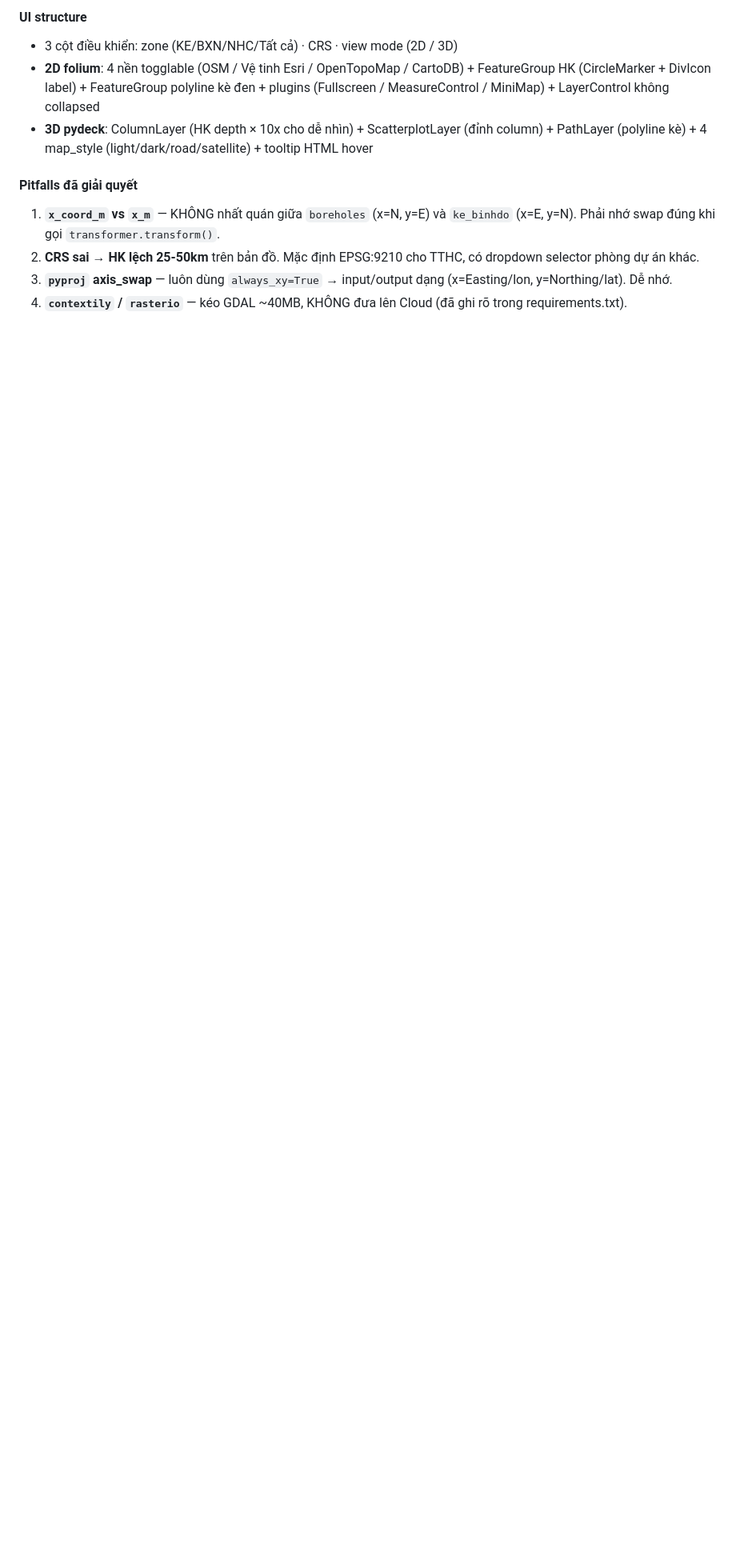
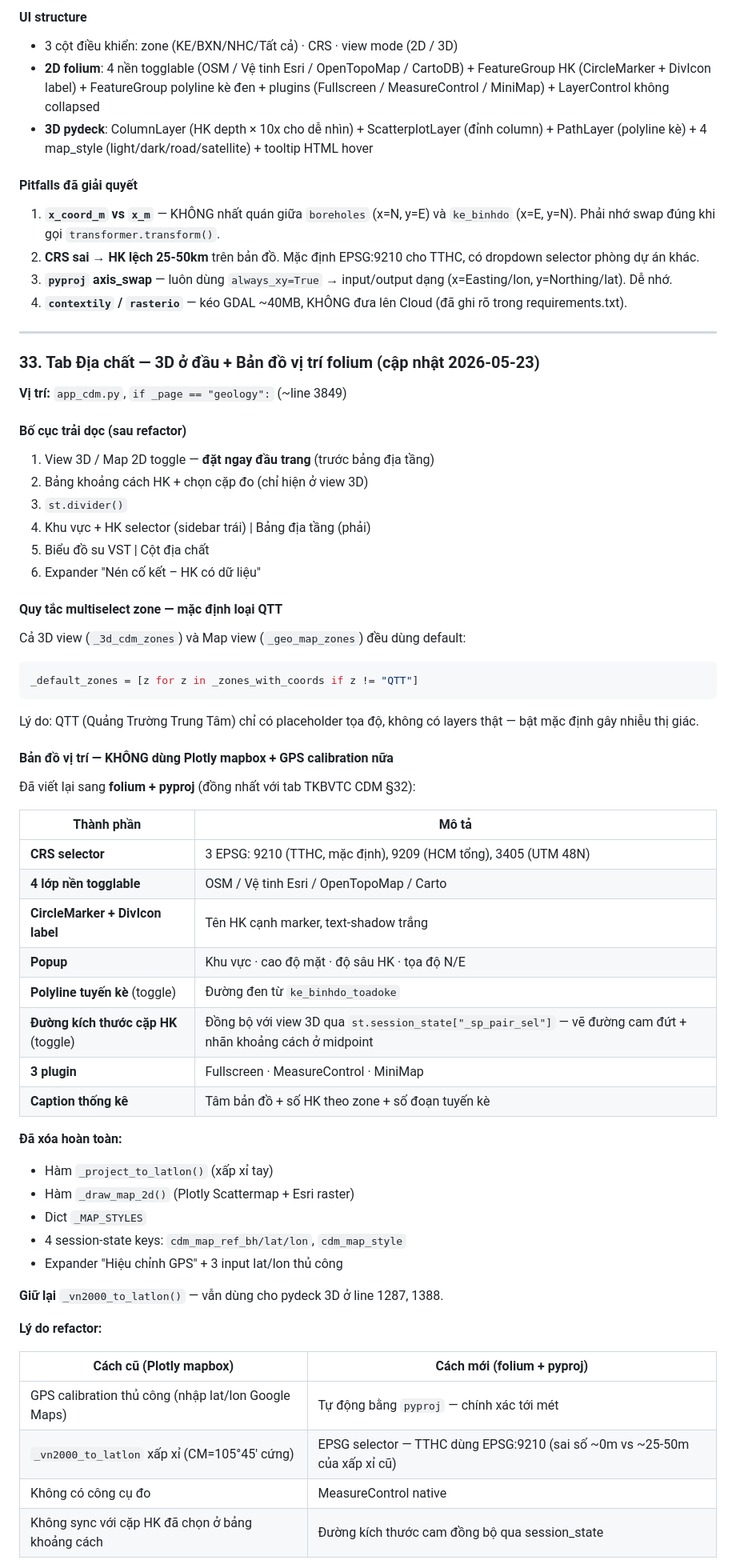
Before and after one commit to PHAMNGOCBAY/CDM, a Markdown page: CLAUDE.md, the part around one of its changes. Shown at 80% size. Rendered like a GitHub page; blank space fills up the shorter version.

Commit message:
Docs: thêm §33 — Tab Địa chất 3D đầu + bản đồ vị trí folium
Ghi nhận refactor 2026-05-23:
- Bố cục trải dọc mới: 3D toggle → bảng khoảng cách → divider → strat → VST/cột → consolidation
- Quy tắc multiselect zone mặc định loại QTT (cả 3D và Map)
- Bản đồ vị trí: Plotly mapbox + GPS calibration thủ công → folium + pyproj
- Pattern transform: boreholes (x=N,y=E) vs ke_binhdo (x=E,y=N) ngược nhau

Co-Authored-By: Claude Opus 4.7 (1M context) <noreply@anthropic.com>

````diff
--- a/CLAUDE.md
+++ b/CLAUDE.md
@@ -1478,3 +1478,61 @@ Hàm tính lún chính xác theo TCVN 9403 Phụ lục C là `calc_settlement_S1
 2. **CRS sai → HK lệch 25-50km** trên bản đồ. Mặc định EPSG:9210 cho TTHC, có dropdown selector phòng dự án khác.
 3. **`pyproj` axis_swap** — luôn dùng `always_xy=True` → input/output dạng (x=Easting/lon, y=Northing/lat). Dễ nhớ.
 4. **`contextily` / `rasterio`** — kéo GDAL ~40MB, KHÔNG đưa lên Cloud (đã ghi rõ trong requirements.txt).
+
+---
+
+### 33. Tab Địa chất — 3D ở đầu + Bản đồ vị trí folium (cập nhật 2026-05-23)
+
+**Vị trí:** `app_cdm.py`, `if _page == "geology":` (~line 3849)
+
+#### Bố cục trải dọc (sau refactor)
+
+1. View 3D / Map 2D toggle — **đặt ngay đầu trang** (trước bảng địa tầng)
+2. Bảng khoảng cách HK + chọn cặp đo (chỉ hiện ở view 3D)
+3. `st.divider()`
+4. Khu vực + HK selector (sidebar trái) | Bảng địa tầng (phải)
+5. Biểu đồ su VST | Cột địa chất
+6. Expander "Nén cố kết – HK có dữ liệu"
+
+#### Quy tắc multiselect zone — mặc định loại QTT
+
+Cả 3D view (`_3d_cdm_zones`) và Map view (`_geo_map_zones`) đều dùng default:
+```python
+_default_zones = [z for z in _zones_with_coords if z != "QTT"]
+```
+
+Lý do: QTT (Quảng Trường Trung Tâm) chỉ có placeholder tọa độ, không có layers thật — bật mặc định gây nhiễu thị giác.
+
+#### Bản đồ vị trí — KHÔNG dùng Plotly mapbox + GPS calibration nữa
+
+Đã viết lại sang **folium + pyproj** (đồng nhất với tab TKBVTC CDM §32):
+
+| Thành phần | Mô tả |
+|---|---|
+| **CRS selector** | 3 EPSG: 9210 (TTHC, mặc định), 9209 (HCM tổng), 3405 (UTM 48N) |
+| **4 lớp nền togglable** | OSM / Vệ tinh Esri / OpenTopoMap / Carto |
+| **CircleMarker + DivIcon label** | Tên HK cạnh marker, text-shadow trắng |
+| **Popup** | Khu vực · cao độ mặt · độ sâu HK · tọa độ N/E |
+| **Polyline tuyến kè** (toggle) | Đường đen từ `ke_binhdo_toadoke` |
+| **Đường kích thước cặp HK** (toggle) | Đồng bộ với view 3D qua `st.session_state["_sp_pair_sel"]` — vẽ đường cam đứt + nhãn khoảng cách ở midpoint |
+| **3 plugin** | Fullscreen · MeasureControl · MiniMap |
+| **Caption thống kê** | Tâm bản đồ + số HK theo zone + số đoạn tuyến kè |
+
+**Đã xóa hoàn toàn:**
+- Hàm `_project_to_latlon()` (xấp xỉ tay)
+- Hàm `_draw_map_2d()` (Plotly Scattermap + Esri raster)
+- Dict `_MAP_STYLES`
+- 4 session-state keys: `cdm_map_ref_bh/lat/lon`, `cdm_map_style`
+- Expander "Hiệu chỉnh GPS" + 3 input lat/lon thủ công
+
+**Giữ lại** `_vn2000_to_latlon()` — vẫn dùng cho pydeck 3D ở line 1287, 1388.
+
+**Lý do refactor:**
+
+| Cách cũ (Plotly mapbox) | Cách mới (folium + pyproj) |
+|---|---|
+| GPS calibration thủ công (nhập lat/lon Google Maps) | Tự động bằng `pyproj` — chính xác tới mét |
+| `_vn2000_to_latlon` xấp xỉ (CM=105°45' cứng) | EPSG selector — TTHC dùng EPSG:9210 (sai số ~0m vs ~25-50m của xấp xỉ cũ) |
+| Không có công cụ đo | MeasureControl native |
+| Không sync với cặp HK đã chọn ở bảng khoảng cách | Đường kích thước cam đồng bộ qua session_state |
+
````
Also changed, not shown: other parts of CLAUDE.md (+10 -0 lines).
